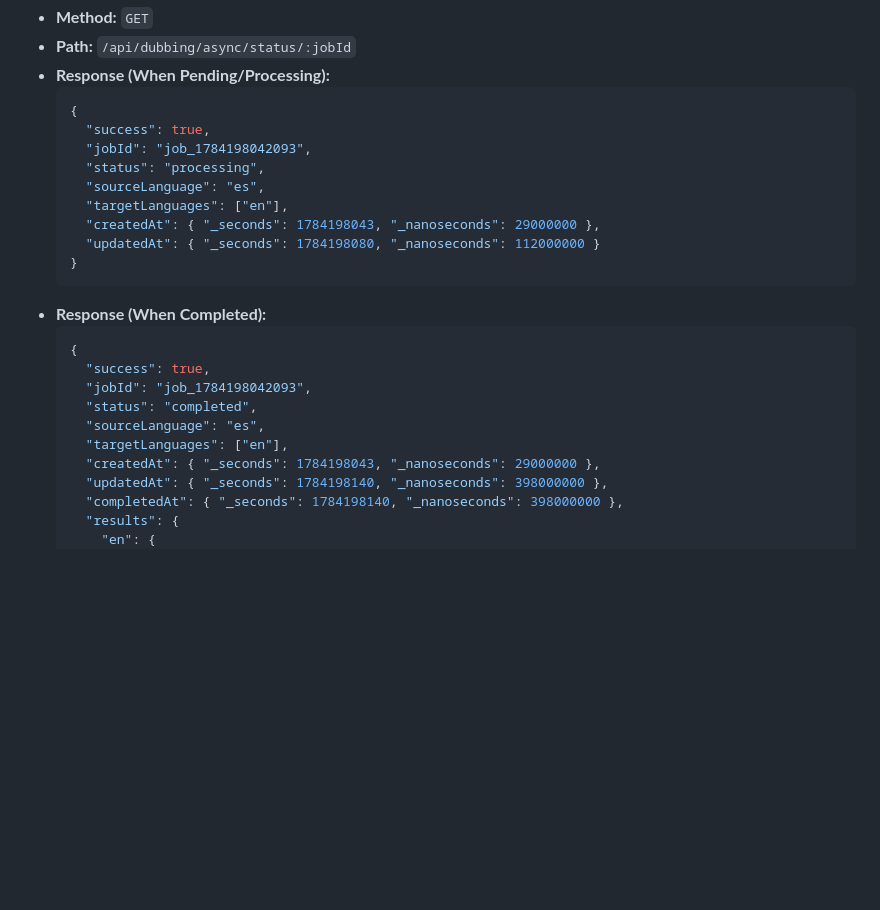
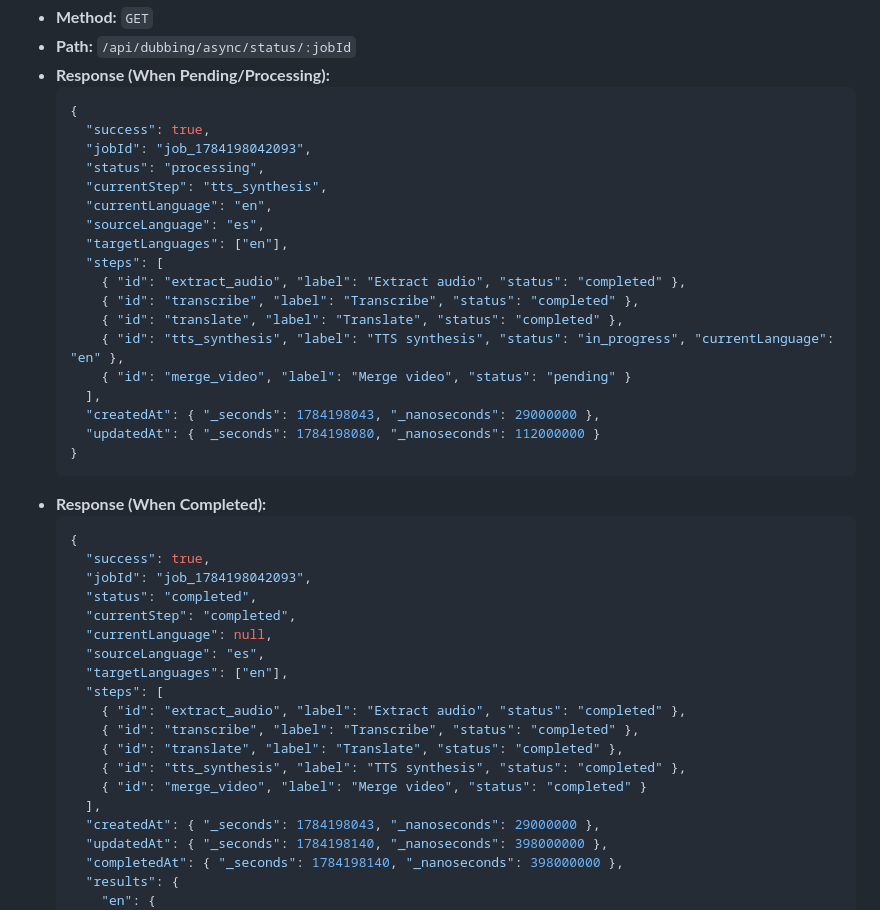
Before and after one commit to Tetsuuya/Audio-Video-Merge-Server, a Markdown page: API_DOCUMENTATION.md, the part around the change. Drawn GitHub-style; blank space fills up the shorter version.

Commit message:
fix 2 - save and expose granular job step status timeline in status API and firestore

```diff
--- a/API_DOCUMENTATION.md
+++ b/API_DOCUMENTATION.md
@@ -98,8 +98,17 @@ Polls the progress and gets the results of a queued job.
     "success": true,
     "jobId": "job_1784198042093",
     "status": "processing",
+    "currentStep": "tts_synthesis",
+    "currentLanguage": "en",
     "sourceLanguage": "es",
     "targetLanguages": ["en"],
+    "steps": [
+      { "id": "extract_audio", "label": "Extract audio", "status": "completed" },
+      { "id": "transcribe", "label": "Transcribe", "status": "completed" },
+      { "id": "translate", "label": "Translate", "status": "completed" },
+      { "id": "tts_synthesis", "label": "TTS synthesis", "status": "in_progress", "currentLanguage": "en" },
+      { "id": "merge_video", "label": "Merge video", "status": "pending" }
+    ],
     "createdAt": { "_seconds": 1784198043, "_nanoseconds": 29000000 },
     "updatedAt": { "_seconds": 1784198080, "_nanoseconds": 112000000 }
   }
@@ -110,8 +119,17 @@ Polls the progress and gets the results of a queued job.
     "success": true,
     "jobId": "job_1784198042093",
     "status": "completed",
+    "currentStep": "completed",
+    "currentLanguage": null,
     "sourceLanguage": "es",
     "targetLanguages": ["en"],
+    "steps": [
+      { "id": "extract_audio", "label": "Extract audio", "status": "completed" },
+      { "id": "transcribe", "label": "Transcribe", "status": "completed" },
+      { "id": "translate", "label": "Translate", "status": "completed" },
+      { "id": "tts_synthesis", "label": "TTS synthesis", "status": "completed" },
+      { "id": "merge_video", "label": "Merge video", "status": "completed" }
+    ],
     "createdAt": { "_seconds": 1784198043, "_nanoseconds": 29000000 },
     "updatedAt": { "_seconds": 1784198140, "_nanoseconds": 398000000 },
     "completedAt": { "_seconds": 1784198140, "_nanoseconds": 398000000 },
```
